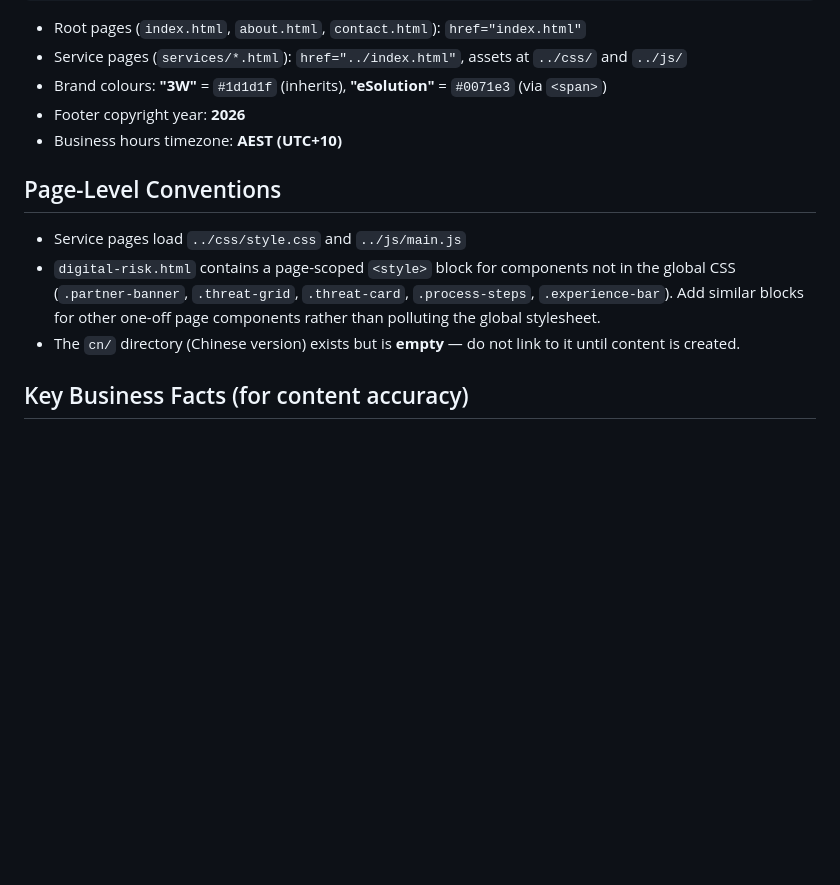
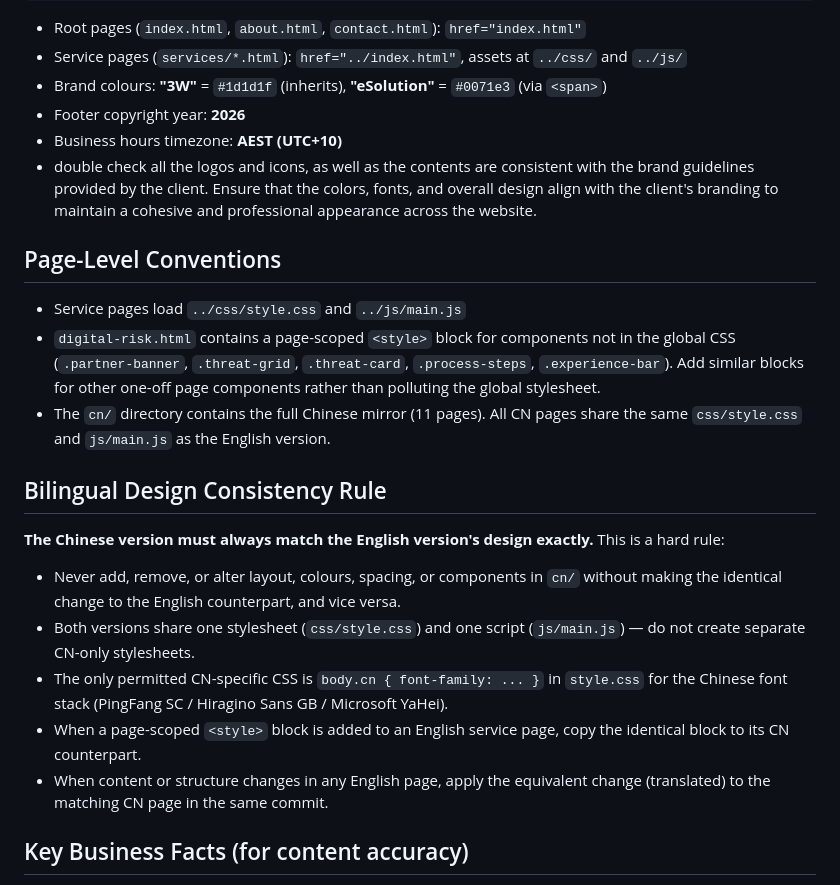
Before and after one commit to gavinw2006/CC-3Wesolution, a Markdown page: CLAUDE.md, the part around the change. Drawn GitHub-style; blank space fills up the shorter version.

Commit message:
Add bilingual design consistency rule to CLAUDE.md
Mandates that CN and EN versions always match in layout, colours, and
components. Also corrects stale note that cn/ was empty.

Co-Authored-By: Claude Sonnet 4.6 <noreply@anthropic.com>

```diff
--- a/CLAUDE.md
+++ b/CLAUDE.md
@@ -68,12 +68,22 @@ Every page nav follows this exact structure — **do not diverge**:
 - Brand colours: **"3W"** = `#1d1d1f` (inherits), **"eSolution"** = `#0071e3` (via `<span>`)
 - Footer copyright year: **2026**
 - Business hours timezone: **AEST (UTC+10)**
-
+- double check all the logos and icons, as well as the contents are consistent with the brand guidelines provided by the client. Ensure that the colors, fonts, and overall design align with the client's branding to maintain a cohesive and professional appearance across the website.
 ## Page-Level Conventions
 
 - Service pages load `../css/style.css` and `../js/main.js`
 - `digital-risk.html` contains a page-scoped `<style>` block for components not in the global CSS (`.partner-banner`, `.threat-grid`, `.threat-card`, `.process-steps`, `.experience-bar`). Add similar blocks for other one-off page components rather than polluting the global stylesheet.
-- The `cn/` directory (Chinese version) exists but is **empty** — do not link to it until content is created.
+- The `cn/` directory contains the full Chinese mirror (11 pages). All CN pages share the same `css/style.css` and `js/main.js` as the English version.
+
+## Bilingual Design Consistency Rule
+
+**The Chinese version must always match the English version's design exactly.** This is a hard rule:
+
+- Never add, remove, or alter layout, colours, spacing, or components in `cn/` without making the identical change to the English counterpart, and vice versa.
+- Both versions share one stylesheet (`css/style.css`) and one script (`js/main.js`) — do not create separate CN-only stylesheets.
+- The only permitted CN-specific CSS is `body.cn { font-family: ... }` in `style.css` for the Chinese font stack (PingFang SC / Hiragino Sans GB / Microsoft YaHei).
+- When a page-scoped `<style>` block is added to an English service page, copy the identical block to its CN counterpart.
+- When content or structure changes in any English page, apply the equivalent change (translated) to the matching CN page in the same commit.
 
 ## Key Business Facts (for content accuracy)
 
```
